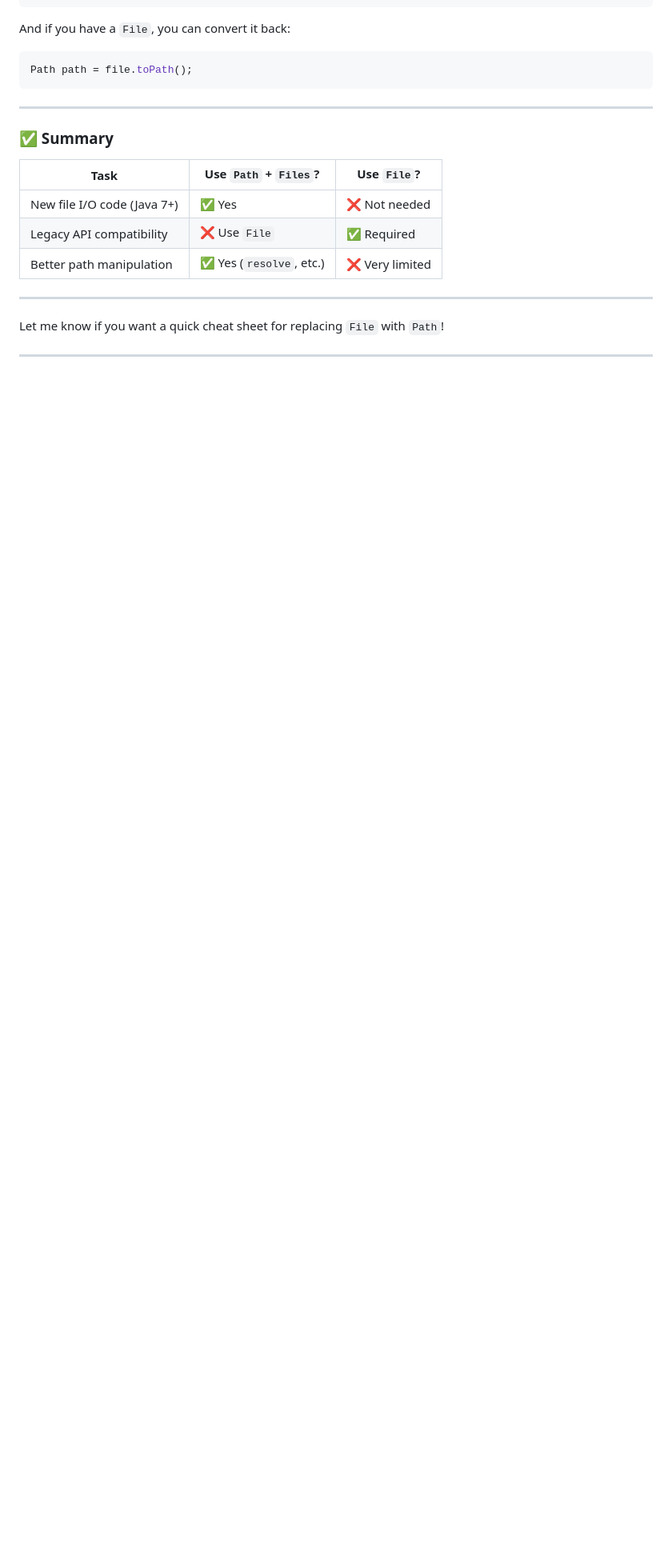
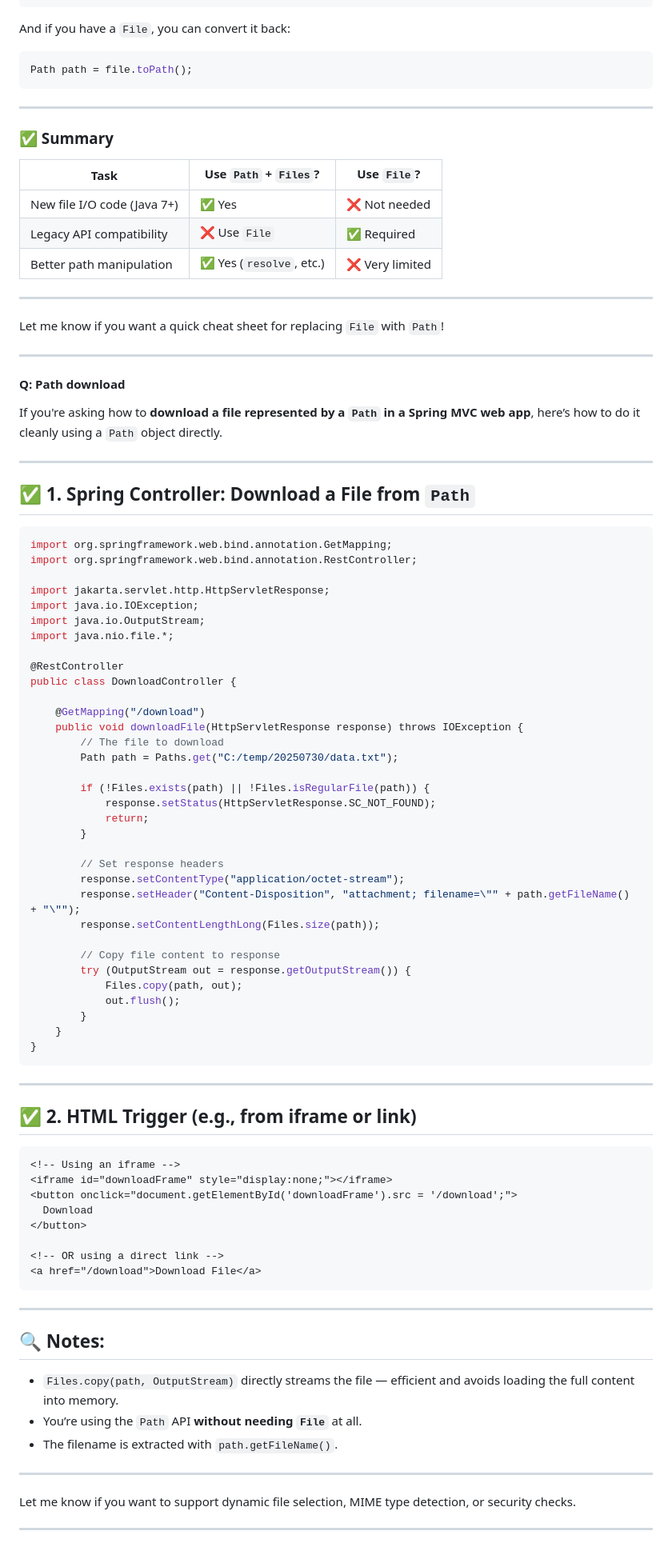
Before and after one commit to billsoff/MyJava, a Markdown page: knowledge/File-Upload-Download.md, the part around the change. Shown: that part at 80% size. Rendered like a GitHub page; blank space fills up the shorter version.

Commit message:
File upload/download

````diff
--- a/knowledge/File-Upload-Download.md
+++ b/knowledge/File-Upload-Download.md
@@ -1148,3 +1148,76 @@ Path path = file.toPath();
 Let me know if you want a quick cheat sheet for replacing `File` with `Path`!
 
 ---
+
+#### Q: Path download
+
+If you're asking how to **download a file represented by a `Path` in a Spring MVC web app**, here’s how to do it cleanly using a `Path` object directly.
+
+---
+
+## ✅ 1. Spring Controller: Download a File from `Path`
+
+```java
+import org.springframework.web.bind.annotation.GetMapping;
+import org.springframework.web.bind.annotation.RestController;
+
+import jakarta.servlet.http.HttpServletResponse;
+import java.io.IOException;
+import java.io.OutputStream;
+import java.nio.file.*;
+
+@RestController
+public class DownloadController {
+
+    @GetMapping("/download")
+    public void downloadFile(HttpServletResponse response) throws IOException {
+        // The file to download
+        Path path = Paths.get("C:/temp/20250730/data.txt");
+
+        if (!Files.exists(path) || !Files.isRegularFile(path)) {
+            response.setStatus(HttpServletResponse.SC_NOT_FOUND);
+            return;
+        }
+
+        // Set response headers
+        response.setContentType("application/octet-stream");
+        response.setHeader("Content-Disposition", "attachment; filename=\"" + path.getFileName() + "\"");
+        response.setContentLengthLong(Files.size(path));
+
+        // Copy file content to response
+        try (OutputStream out = response.getOutputStream()) {
+            Files.copy(path, out);
+            out.flush();
+        }
+    }
+}
+```
+
+---
+
+## ✅ 2. HTML Trigger (e.g., from iframe or link)
+
+```html
+<!-- Using an iframe -->
+<iframe id="downloadFrame" style="display:none;"></iframe>
+<button onclick="document.getElementById('downloadFrame').src = '/download';">
+  Download
+</button>
+
+<!-- OR using a direct link -->
+<a href="/download">Download File</a>
+```
+
+---
+
+## 🔍 Notes:
+
+* `Files.copy(path, OutputStream)` directly streams the file — efficient and avoids loading the full content into memory.
+* You’re using the `Path` API **without needing `File`** at all.
+* The filename is extracted with `path.getFileName()`.
+
+---
+
+Let me know if you want to support dynamic file selection, MIME type detection, or security checks.
+
+---
````
